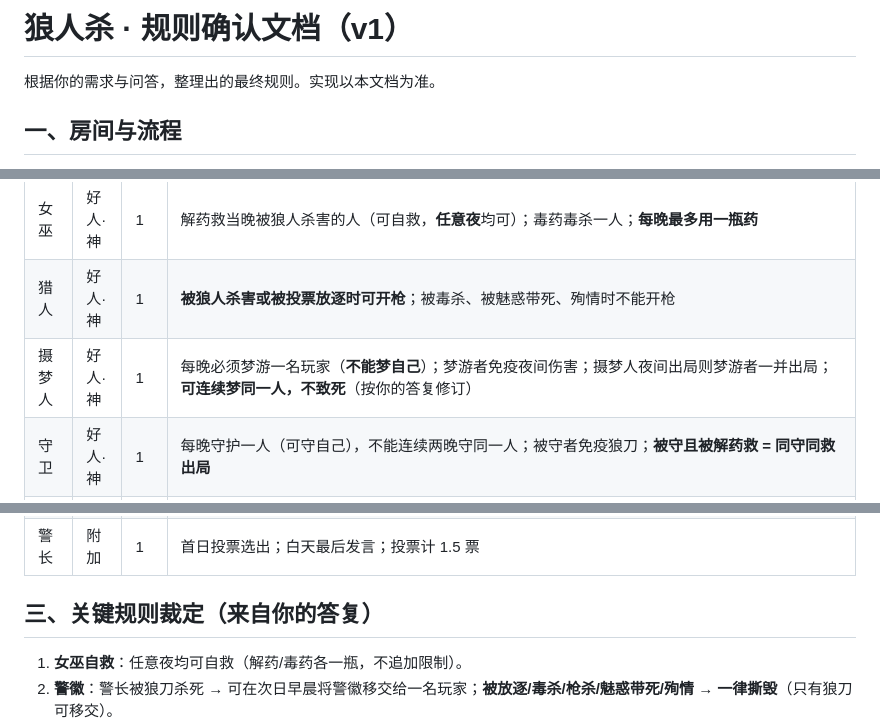
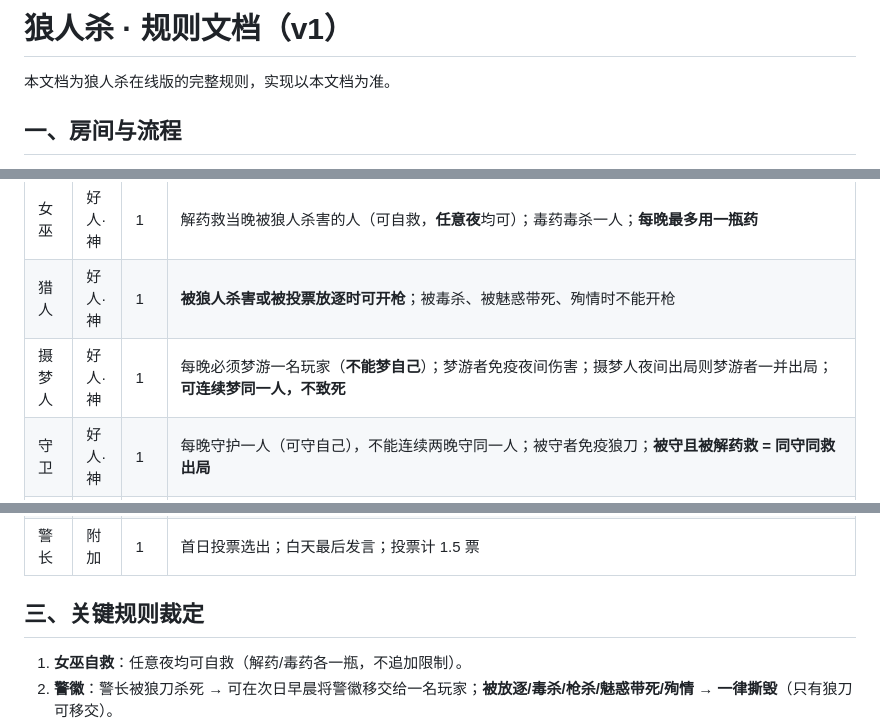
Before and after one commit to Bingtang1019/werewolf-online, a Markdown page: rules.md, 3 parts joined by grey strips. GitHub-like rendering.

Commit message:
docs: 清理规则文档中的对话式表述

```diff
--- a/rules.md
+++ b/rules.md
@@ -1,6 +1,6 @@
-# 狼人杀 · 规则确认文档（v1）
+# 狼人杀 · 规则文档（v1）
 
-根据你的需求与问答，整理出的最终规则。实现以本文档为准。
+本文档为狼人杀在线版的完整规则，实现以本文档为准。
 
 ## 一、房间与流程
 - 支持 4~18 人。进入后选择「创建房间」或「进入房间」。
@@ -20,7 +20,7 @@
 | 预言家 | 好人·神 | 1 | 每晚查验一名玩家是好人还是狼人 |
 | 女巫 | 好人·神 | 1 | 解药救当晚被狼人杀害的人（可自救，**任意夜**均可）；毒药毒杀一人；**每晚最多用一瓶药** |
 | 猎人 | 好人·神 | 1 | **被狼人杀害或被投票放逐时可开枪**；被毒杀、被魅惑带死、殉情时不能开枪 |
-| 摄梦人 | 好人·神 | 1 | 每晚必须梦游一名玩家（**不能梦自己**）；梦游者免疫夜间伤害；摄梦人夜间出局则梦游者一并出局；**可连续梦同一人，不致死**（按你的答复修订） |
+| 摄梦人 | 好人·神 | 1 | 每晚必须梦游一名玩家（**不能梦自己**）；梦游者免疫夜间伤害；摄梦人夜间出局则梦游者一并出局；**可连续梦同一人，不致死** |
 | 守卫 | 好人·神 | 1 | 每晚守护一人（可守自己），不能连续两晚守同一人；被守者免疫狼刀；**被守且被解药救 = 同守同救出局** |
 | 狼人 | 狼人 | 不限 | 夜里集体睁眼杀死一人；**可自刀、可空刀** |
 | 狼美人 | 狼人 | 1 | 夜里可魅惑一人（可改目标，只带走当前目标）；**仅在被放逐出局时带走被魅惑者**（被狼刀、被毒杀、**被猎人枪杀均不触发**） |
@@ -28,7 +28,7 @@
 | 丘比特 | 动态 | 1 | **开局默认属第三方阵营**；第一晚指定两名玩家为情侣（可包含自己）；**被指认的情侣在被指认的瞬间醒来：彼此确认对方身份，并知道丘比特是谁；丘比特不知道情侣身份，因而无法确定自己的阵营**；情侣一死一殉情；**情侣殉情后，后续夜晚可重新指定两名新情侣，阵营随新情侣整体阵营动态变化；在重新指认前，丘比特保持当前阵营不变**；**自连（丘比特为情侣之一）一律属第三方阵营**；情侣均为好人→丘比特属好人，均为狼人→属狼人，一好一狼→第三方阵营 |
 | 警长 | 附加 | 1 | 首日投票选出；白天最后发言；投票计 1.5 票 |
 
-## 三、关键规则裁定（来自你的答复）
+## 三、关键规则裁定
 1. **女巫自救**：任意夜均可自救（解药/毒药各一瓶，不追加限制）。
 2. **警徽**：警长被狼刀杀死 → 可在次日早晨将警徽移交给一名玩家；**被放逐/毒杀/枪杀/魅惑带死/殉情 → 一律撕毁**（只有狼刀可移交）。
 3. **平票处理**：放逐投票平票时由房主在「无人出局，直接入夜」与「平票者 PK 再投」之间选择（PK 仍平票则无人出局）。警长的一票算 1.5，仍平票则按上述规则处理。
```
Also changed, not shown: other parts of rules.md (+1 -1 lines).
